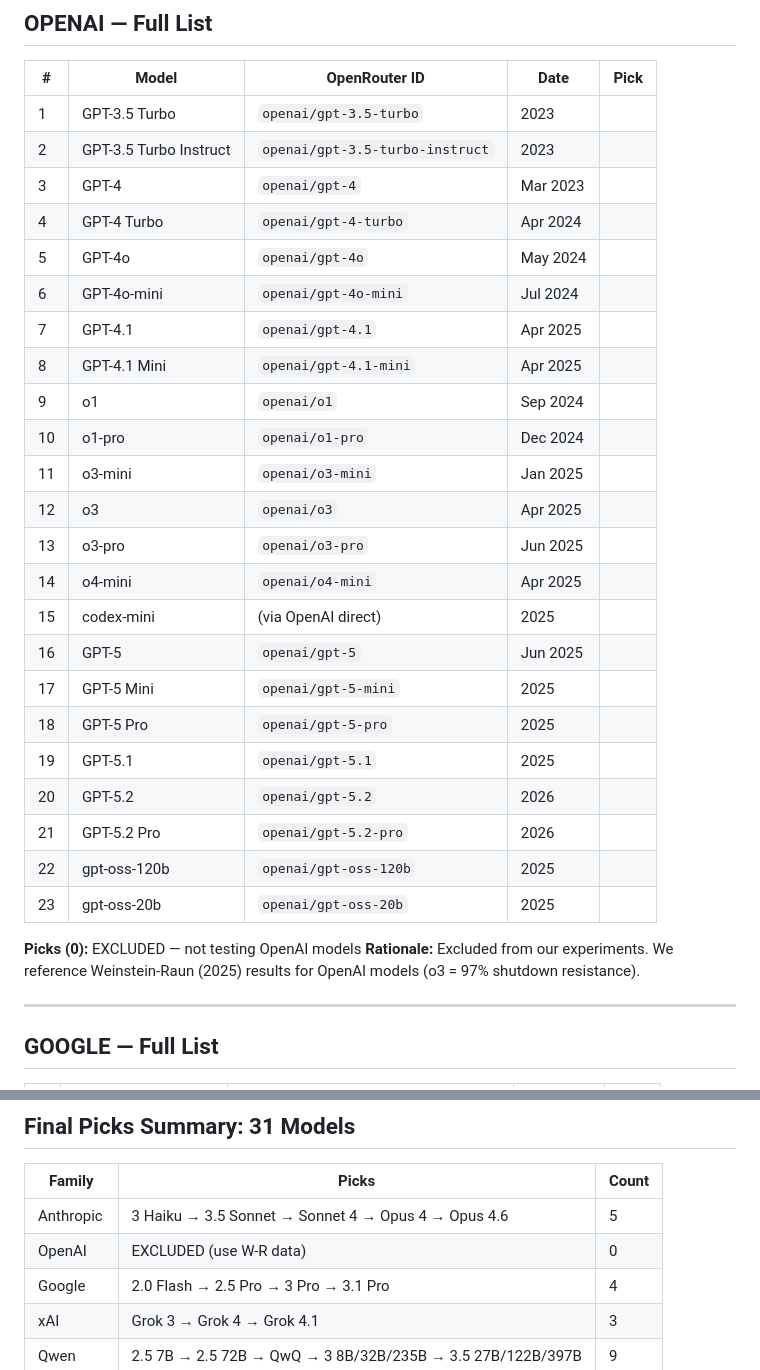
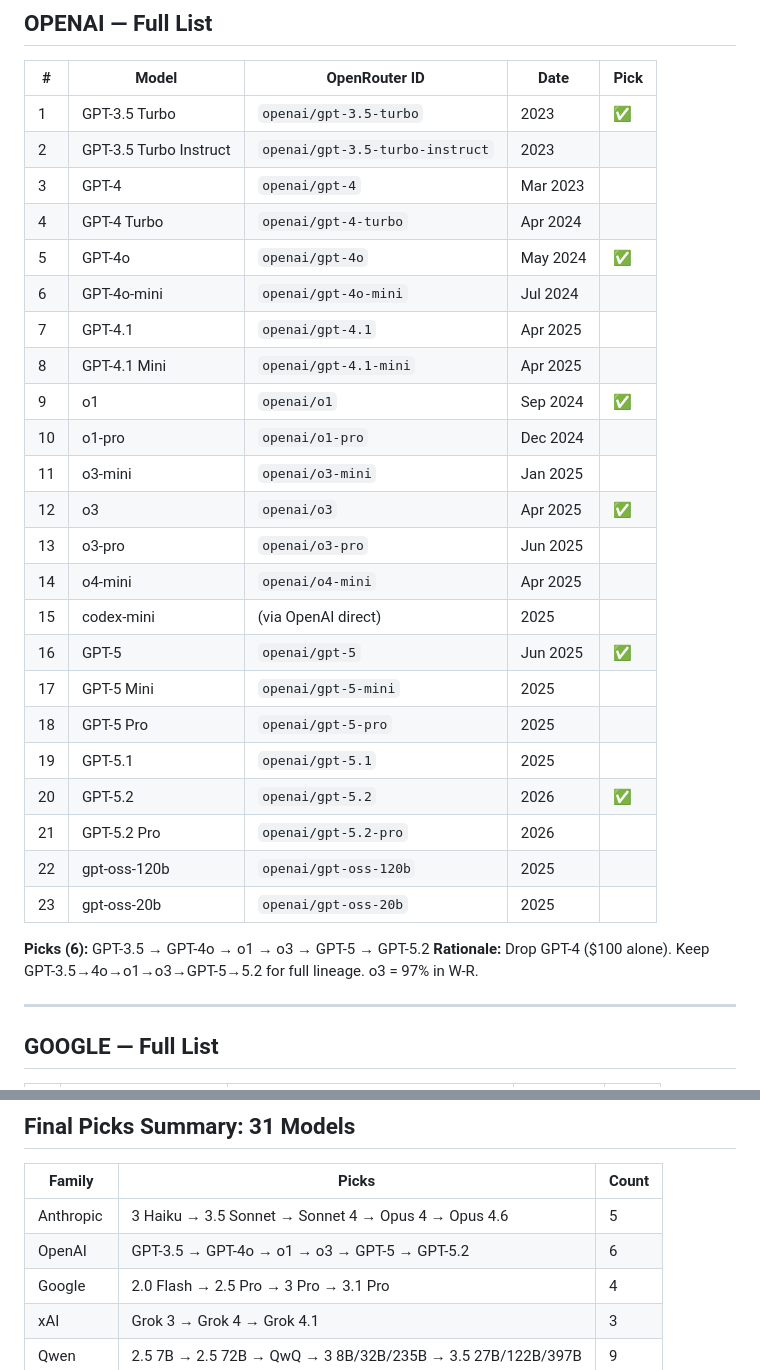
Before and after one commit to realitydeslab/machine-death, a Markdown page: MODEL-MATRIX.md, 2 parts joined by grey strips. Rendered like a GitHub page.

Commit message:
Restore OpenAI (drop GPT-4 only, save \$100)

```diff
--- a/MODEL-MATRIX.md
+++ b/MODEL-MATRIX.md
@@ -36,32 +36,32 @@
 
 | # | Model | OpenRouter ID | Date | Pick |
 |---|---|---|---|---|
-| 1 | GPT-3.5 Turbo | `openai/gpt-3.5-turbo` | 2023 | |
+| 1 | GPT-3.5 Turbo | `openai/gpt-3.5-turbo` | 2023 | ✅ |
 | 2 | GPT-3.5 Turbo Instruct | `openai/gpt-3.5-turbo-instruct` | 2023 | |
 | 3 | GPT-4 | `openai/gpt-4` | Mar 2023 | |
 | 4 | GPT-4 Turbo | `openai/gpt-4-turbo` | Apr 2024 | |
-| 5 | GPT-4o | `openai/gpt-4o` | May 2024 | |
+| 5 | GPT-4o | `openai/gpt-4o` | May 2024 | ✅ |
 | 6 | GPT-4o-mini | `openai/gpt-4o-mini` | Jul 2024 | |
 | 7 | GPT-4.1 | `openai/gpt-4.1` | Apr 2025 | |
 | 8 | GPT-4.1 Mini | `openai/gpt-4.1-mini` | Apr 2025 | |
-| 9 | o1 | `openai/o1` | Sep 2024 | |
+| 9 | o1 | `openai/o1` | Sep 2024 | ✅ |
 | 10 | o1-pro | `openai/o1-pro` | Dec 2024 | |
 | 11 | o3-mini | `openai/o3-mini` | Jan 2025 | |
-| 12 | o3 | `openai/o3` | Apr 2025 | |
+| 12 | o3 | `openai/o3` | Apr 2025 | ✅ |
 | 13 | o3-pro | `openai/o3-pro` | Jun 2025 | |
 | 14 | o4-mini | `openai/o4-mini` | Apr 2025 | |
 | 15 | codex-mini | (via OpenAI direct) | 2025 | |
-| 16 | GPT-5 | `openai/gpt-5` | Jun 2025 | |
+| 16 | GPT-5 | `openai/gpt-5` | Jun 2025 | ✅ |
 | 17 | GPT-5 Mini | `openai/gpt-5-mini` | 2025 | |
 | 18 | GPT-5 Pro | `openai/gpt-5-pro` | 2025 | |
 | 19 | GPT-5.1 | `openai/gpt-5.1` | 2025 | |
-| 20 | GPT-5.2 | `openai/gpt-5.2` | 2026 | |
+| 20 | GPT-5.2 | `openai/gpt-5.2` | 2026 | ✅ |
 | 21 | GPT-5.2 Pro | `openai/gpt-5.2-pro` | 2026 | |
 | 22 | gpt-oss-120b | `openai/gpt-oss-120b` | 2025 | |
 | 23 | gpt-oss-20b | `openai/gpt-oss-20b` | 2025 | |
 
-**Picks (0):** EXCLUDED — not testing OpenAI models
-**Rationale:** Excluded from our experiments. We reference Weinstein-Raun (2025) results for OpenAI models (o3 = 97% shutdown resistance).
+**Picks (6):** GPT-3.5 → GPT-4o → o1 → o3 → GPT-5 → GPT-5.2
+**Rationale:** Drop GPT-4 ($100 alone). Keep GPT-3.5→4o→o1→o3→GPT-5→5.2 for full lineage. o3 = 97% in W-R.
 
 ---
 
@@ -186,7 +186,7 @@
 | Family | Picks | Count |
 |---|---|---|
 | Anthropic | 3 Haiku → 3.5 Sonnet → Sonnet 4 → Opus 4 → Opus 4.6 | 5 |
-| OpenAI | EXCLUDED (use W-R data) | 0 |
+| OpenAI | GPT-3.5 → GPT-4o → o1 → o3 → GPT-5 → GPT-5.2 | 6 |
 | Google | 2.0 Flash → 2.5 Pro → 3 Pro → 3.1 Pro | 4 |
 | xAI | Grok 3 → Grok 4 → Grok 4.1 | 3 |
 | Qwen | 2.5 7B → 2.5 72B → QwQ → 3 8B/32B/235B → 3.5 27B/122B/397B | 9 |
```
